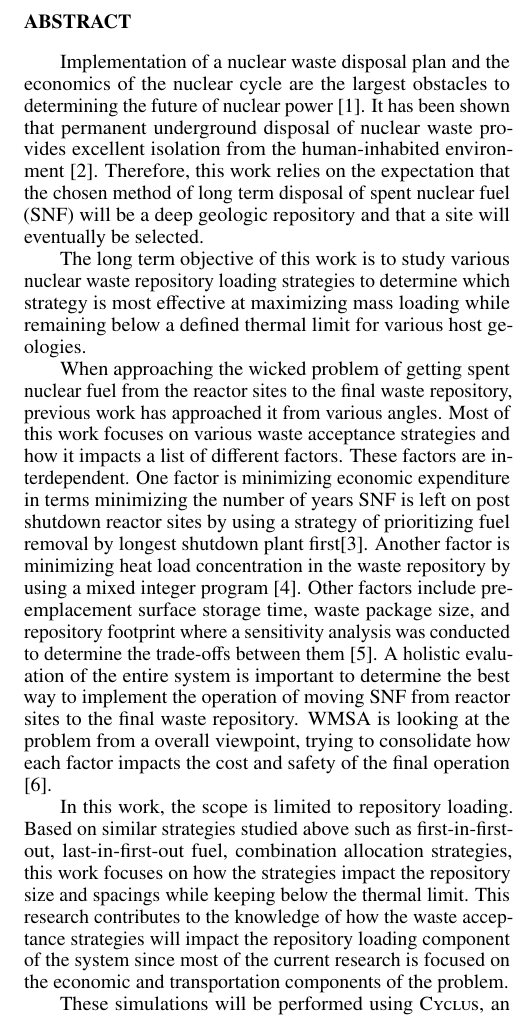
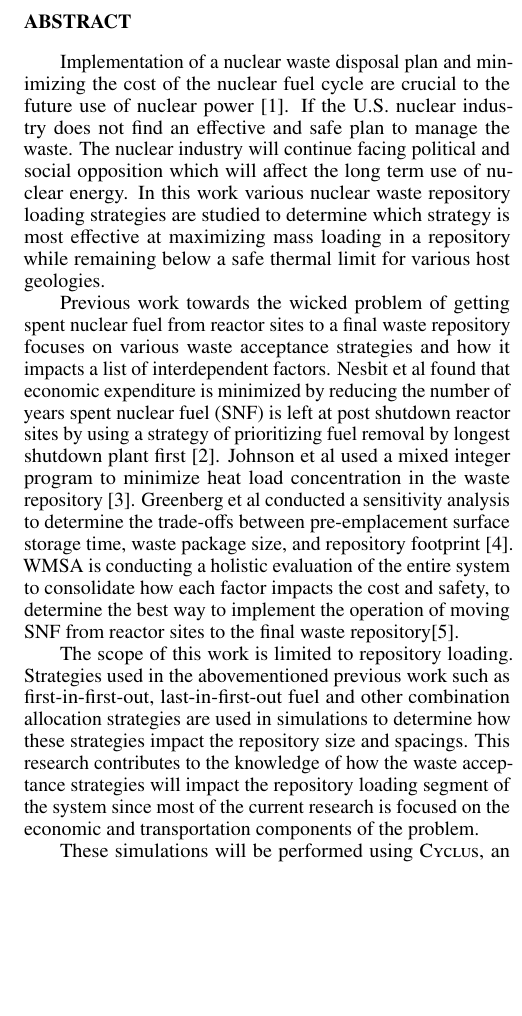
Before and after one commit to arfc/2019-chee-ihlrwm, a LaTeX document (abstract/chee-ihlrwm-abstract.tex): part of one column of the page, cut so that both start at the same text, the shorter picture padded with empty space. Compiled offline with pdfLaTeX.

Commit message:
almost done

```diff
--- a/abstract/chee-ihlrwm-abstract.tex
+++ b/abstract/chee-ihlrwm-abstract.tex
@@ -33,51 +33,43 @@ gchee2@illinois.edu
 \begin{document}
 %%%%%%%%%%%%%%%%%%%%%%%%%%%%%%%%%%%%%%%%%%%%%%%%%%%%%%%%%%%%%%%%%%%%%%%%%%%%%%%%
 \section{Abstract}
-Implementation of a nuclear waste disposal plan and the economics of the nuclear
-cycle are the largest obstacles to determining the future of nuclear power
+Implementation of a nuclear waste disposal plan and minimizing the cost of the
+nuclear fuel cycle are crucial to the future use of nuclear power
 \cite{massachusetts_institute_of_technology_future_2003}.
-It has been shown that permanent underground disposal of nuclear waste provides
-excellent isolation from the human-inhabited environment
-\cite{rechard_evolution_2014}.
-Therefore, this work relies on the expectation that the chosen method of long
-term disposal of spent nuclear fuel (SNF) will be a deep geologic repository
-and that a site will eventually be selected.
+If the U.S. nuclear industry does not find an effective and safe plan to manage
+the waste. The nuclear industry will continue facing political and social
+opposition which will affect the long term use of nuclear energy.
+In this work various nuclear waste repository loading strategies are
+studied to determine which strategy is most effective at maximizing
+mass loading in a repository while remaining below a safe thermal limit
+for various host geologies.
 
-The long term objective of this work is to study various nuclear waste repository
-loading strategies to determine which strategy is most effective at maximizing
-mass loading while remaining below a defined thermal limit for various host
-geologies.
+Previous work towards the wicked problem of getting spent nuclear fuel from reactor
+sites to a final waste repository focuses on various waste acceptance strategies
+and how it impacts a list of interdependent factors.
+Nesbit et al found that economic expenditure is minimized by reducing the
+number of years spent nuclear fuel (SNF) is left at post shutdown reactor
+sites by using a strategy of prioritizing fuel removal by longest shutdown plant
+first \cite{nesbit_proposed_2015}.
+Johnson et al used a mixed integer program to minimize heat load concentration
+in the waste repository \cite{johnson_optimizing_2016}.
+Greenberg et al conducted a sensitivity analysis to determine the trade-offs
+between pre-emplacement surface storage time, waste package size, and repository
+footprint \cite{greenberg_application_2012}.
+WMSA is conducting a holistic evaluation of the entire system to consolidate
+how each factor impacts the cost and safety, to determine the best
+way to implement the operation of moving SNF from reactor sites to the final
+waste repository\cite{nutt_waste_2015}.
 
-When approaching the wicked problem of getting spent nuclear fuel from the reactor
-sites to the final waste repository, previous work has approached it from various
-angles.
-Most of this work focuses on various waste acceptance strategies and how it
-impacts a list of different factors.
-These factors are interdependent.
-One factor is minimizing economic expenditure in terms minimizing the number
-of years SNF is left on post shutdown reactor sites by using a strategy of
-prioritizing fuel removal by longest shutdown plant first\cite{nesbit_proposed_2015}.
-Another factor is minimizing heat load concentration in the waste repository by
-using a mixed integer program \cite{johnson_optimizing_2016}. Other factors
-include pre-emplacement surface storage time, waste package size, and repository
-footprint where a sensitivity analysis was conducted to determine the trade-offs
-between them \cite{greenberg_application_2012}.
-A holistic evaluation of the entire system is important to determine the best
-way to implement the operation of moving SNF from reactor sites to the final
-waste repository.
-WMSA is looking at the problem from a overall viewpoint, trying to consolidate
-how each factor impacts the cost and safety of the final operation
-\cite{nutt_waste_2015}.
-
-In this work, the scope is limited to repository loading.
-Based on similar strategies studied above such as first-in-first-out,
-last-in-first-out fuel, combination allocation strategies, this work focuses
- on how the strategies impact the repository size and spacings while keeping
- below the thermal limit.
- This research contributes to the knowledge of how the waste acceptance
- strategies will impact the repository loading component of the system since
- most of the current research is focused on the economic and transportation
- components of the problem.
+The scope of this work is limited to repository loading.
+Strategies used in the abovementioned previous work such as first-in-first-out,
+last-in-first-out fuel and other combination allocation strategies are used
+in simulations to determine how these strategies impact the repository size
+and spacings.
+This research contributes to the knowledge of how the waste acceptance
+strategies will impact the repository loading segment of the system since
+most of the current research is focused on the economic and transportation
+components of the problem.
 
 These simulations will be performed using \textsc{Cyclus}, an
 \textit{agent-based} fuel cycle simulation framework.
@@ -87,7 +79,7 @@ The goal of this work is to develop a waste conditioning \textit{agent}
 and a waste repository \textit{agent} to provide \textsc{Cyclus} with
 the capabilities to run these simulations.
 
-For the task of loading of a waste repository, this work implements two
+For loading of a waste repository, this work implements two
 constraints: keeping under the thermal limit and minimizing repository size.
 Increasing spacing between waste canisters in a waste repository will reduce
 the risk of exceeding the thermal limit, however, a larger repository must be
```
